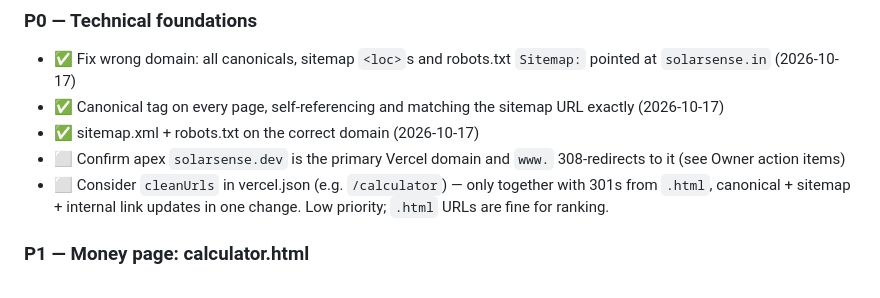
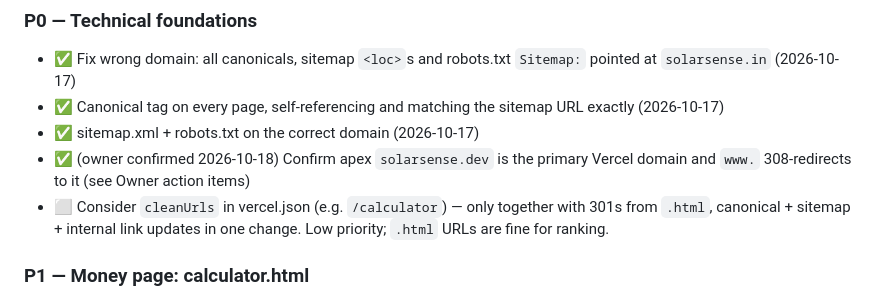
Before and after one commit to BreakerBlock/Solar-Sense, a Markdown page: SEO_PROGRESS.md, the part around one of its changes. Rendered like a GitHub page.

```diff
--- a/SEO_PROGRESS.md
+++ b/SEO_PROGRESS.md
@@ -17,7 +17,7 @@ Status: ✅ done · 🟡 partial · ⬜ todo
 - ✅ Fix wrong domain: all canonicals, sitemap `<loc>`s and robots.txt `Sitemap:` pointed at `solarsense.in` (2026-10-17)
 - ✅ Canonical tag on every page, self-referencing and matching the sitemap URL exactly (2026-10-17)
 - ✅ sitemap.xml + robots.txt on the correct domain (2026-10-17)
-- ⬜ Confirm apex `solarsense.dev` is the primary Vercel domain and `www.` 308-redirects to it (see Owner action items)
+- ✅ (owner confirmed 2026-10-18) Confirm apex `solarsense.dev` is the primary Vercel domain and `www.` 308-redirects to it (see Owner action items)
 - ⬜ Consider `cleanUrls` in vercel.json (e.g. `/calculator`) — only together with 301s from `.html`, canonical + sitemap + internal link updates in one change. Low priority; `.html` URLs are fine for ranking.
 
 ### P1 — Money page: calculator.html
```
Also changed, not shown: other parts of SEO_PROGRESS.md (+2 -2 lines).
